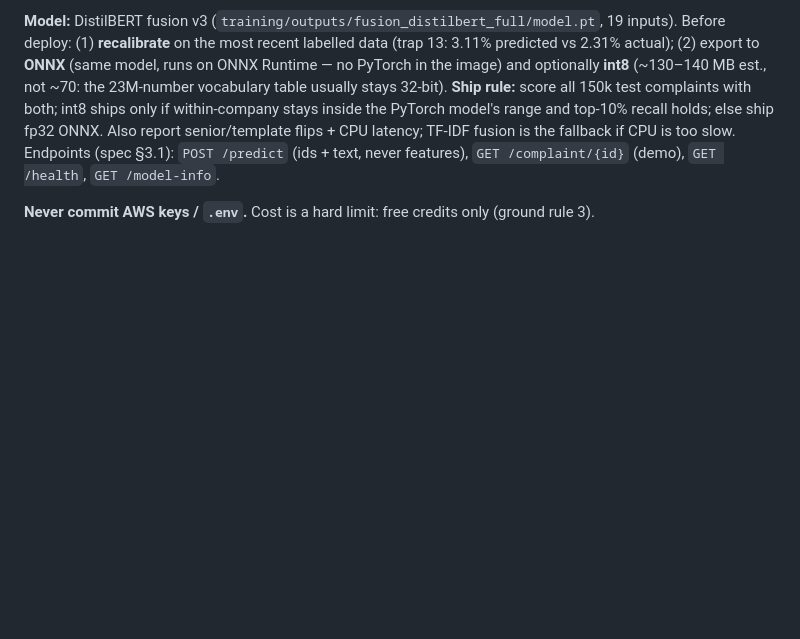
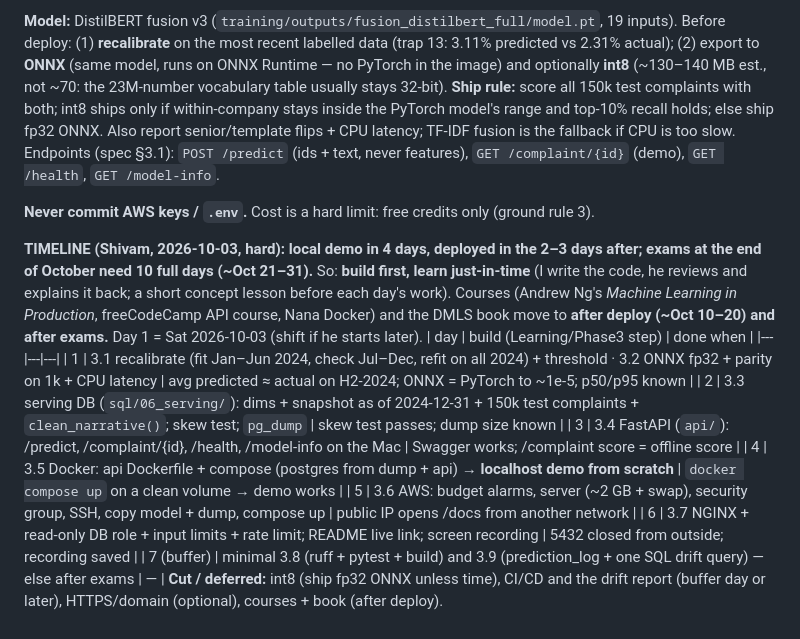
Before and after one commit to Bajaj30/TriageIQ, a Markdown page: CLAUDE.md, the part around the change. Rendered like a GitHub page; blank space fills up the shorter version.

Commit message:
CLAUDE.md §12: compressed timeline (local demo in 4 days, deploy in 2-3, exams late Oct); roadmap schedule superseded
Co-Authored-By: Claude Opus 5.5 <noreply@anthropic.com>

```diff
--- a/CLAUDE.md
+++ b/CLAUDE.md
@@ -459,3 +459,20 @@ fallback if CPU is too slow. Endpoints (spec §3.1): `POST /predict` (ids + text
 `GET /complaint/{id}` (demo), `GET /health`, `GET /model-info`.
 
 **Never commit AWS keys / `.env`.** Cost is a hard limit: free credits only (ground rule 3).
+
+**TIMELINE (Shivam, 2026-10-03, hard): local demo in 4 days, deployed in the 2–3 days after; exams at the
+end of October need 10 full days (~Oct 21–31).** So: **build first, learn just-in-time** (I write the code,
+he reviews and explains it back; a short concept lesson before each day's work). Courses (Andrew Ng's
+*Machine Learning in Production*, freeCodeCamp API course, Nana Docker) and the DMLS book move to **after
+deploy (~Oct 10–20) and after exams.** Day 1 = Sat 2026-10-03 (shift if he starts later).
+| day | build (Learning/Phase3 step) | done when |
+|---|---|---|
+| 1 | 3.1 recalibrate (fit Jan–Jun 2024, check Jul–Dec, refit on all 2024) + threshold · 3.2 ONNX fp32 + parity on 1k + CPU latency | avg predicted ≈ actual on H2-2024; ONNX = PyTorch to ~1e-5; p50/p95 known |
+| 2 | 3.3 serving DB (`sql/06_serving/`): dims + snapshot as of 2024-12-31 + 150k test complaints + `clean_narrative()`; skew test; `pg_dump` | skew test passes; dump size known |
+| 3 | 3.4 FastAPI (`api/`): /predict, /complaint/{id}, /health, /model-info on the Mac | Swagger works; /complaint score = offline score |
+| 4 | 3.5 Docker: api Dockerfile + compose (postgres from dump + api) → **localhost demo from scratch** | `docker compose up` on a clean volume → demo works |
+| 5 | 3.6 AWS: budget alarms, server (~2 GB + swap), security group, SSH, copy model + dump, compose up | public IP opens /docs from another network |
+| 6 | 3.7 NGINX + read-only DB role + input limits + rate limit; README live link; screen recording | 5432 closed from outside; recording saved |
+| 7 (buffer) | minimal 3.8 (ruff + pytest + build) and 3.9 (prediction_log + one SQL drift query) — else after exams | — |
+**Cut / deferred:** int8 (ship fp32 ONNX unless time), CI/CD and the drift report (buffer day or later), HTTPS/domain
+(optional), courses + book (after deploy).
```
Also changed, not shown: Learning/Phase3/directions.md (+3 -7 lines).
